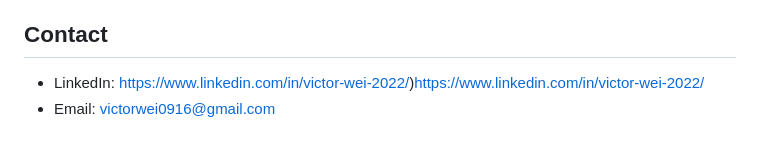
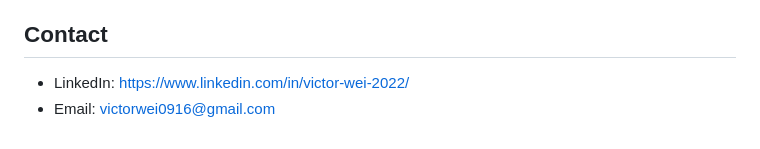
Before and after one commit to VictorWeiUCSB/Data-Science-Projects, a Markdown page: README.md, the part around the change. Rendered like a GitHub page.

```diff
--- a/README.md
+++ b/README.md
@@ -48,5 +48,5 @@ You can clone this repository to view and run the projects on your local machine
 Feel free to fork this repository, contribute to the projects, or provide feedback. Your input is highly appreciated!
 
 ## Contact
-- LinkedIn: https://www.linkedin.com/in/victor-wei-2022/)https://www.linkedin.com/in/victor-wei-2022/
+- LinkedIn: https://www.linkedin.com/in/victor-wei-2022/
 - Email: victorwei0916@gmail.com
```
